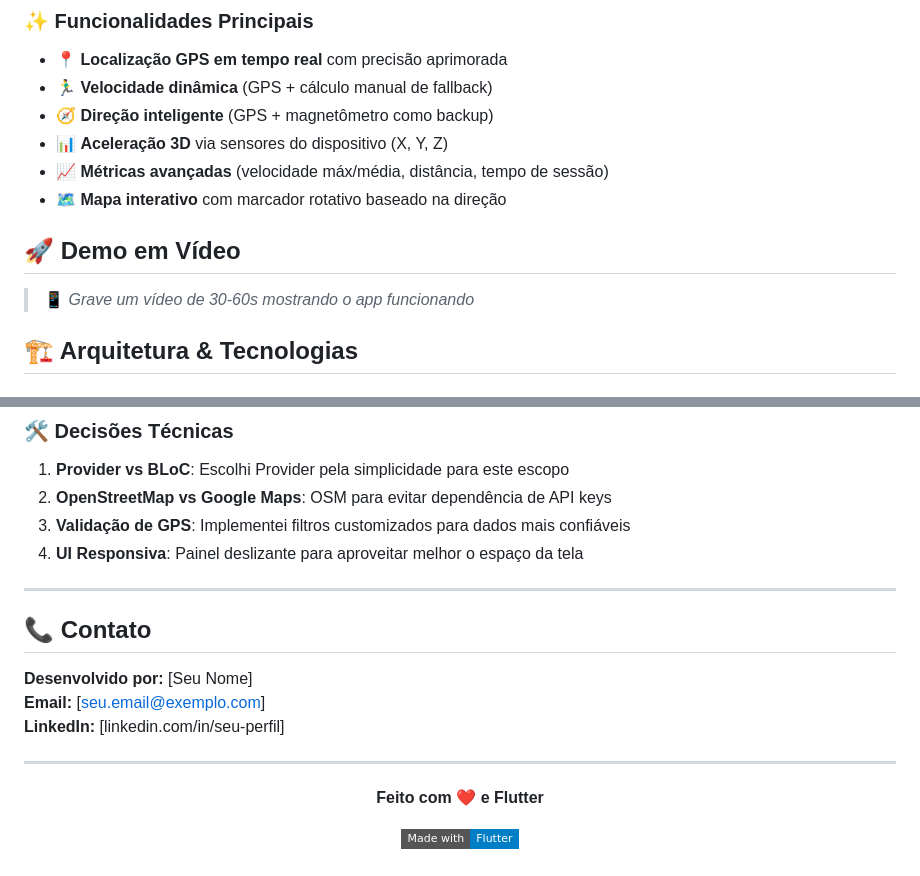
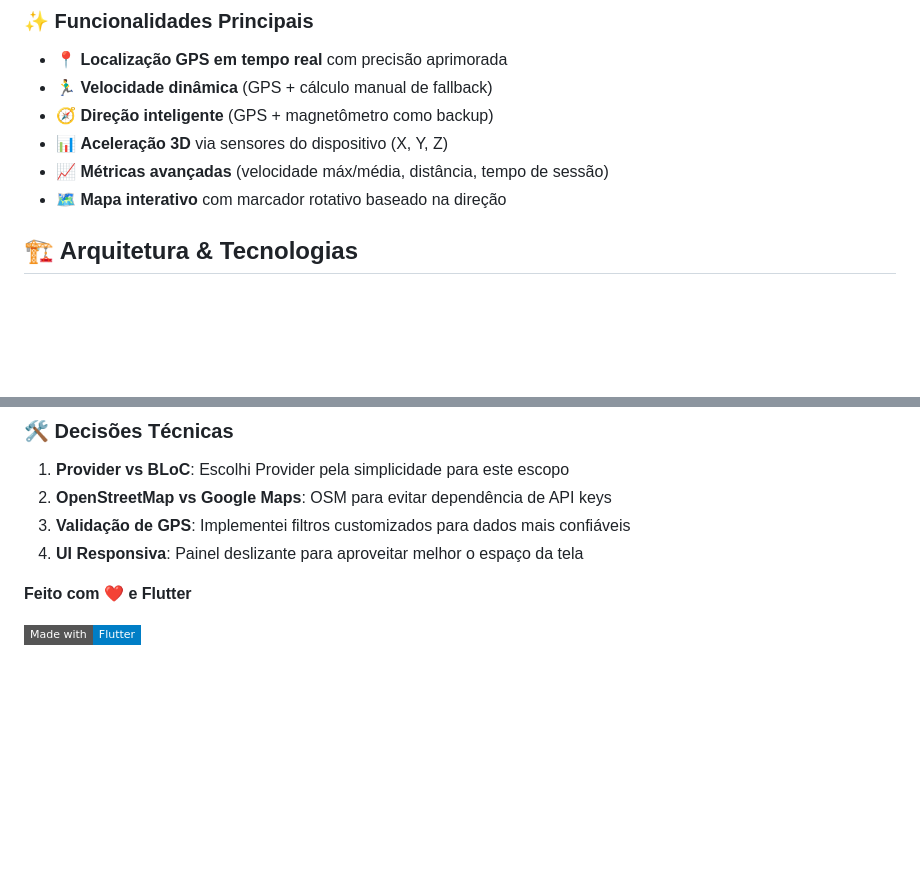
Before and after one commit to Gabrielloopes33/MOBS2, a Markdown page: README.md, 2 parts joined by grey strips. Rendered like a GitHub page; badges without logos; blank space fills up the shorter version.

Commit message:
ajuste de readme

```diff
--- a/README.md
+++ b/README.md
@@ -18,9 +18,7 @@ Aplicativo Flutter de **telemetria em tempo real** que coleta e exibe dados de G
 - 📈 **Métricas avançadas** (velocidade máx/média, distância, tempo de sessão)
 - 🗺️ **Mapa interativo** com marcador rotativo baseado na direção
 
-## 🚀 Demo em Vídeo
 
-> 📱 *Grave um vídeo de 30-60s mostrando o app funcionando*
 
 ## 🏗️ Arquitetura & Tecnologias
 
@@ -155,17 +153,7 @@ Este projeto foi desenvolvido como **demonstração técnica** focando em:
 3. **Validação de GPS**: Implementei filtros customizados para dados mais confiáveis
 4. **UI Responsiva**: Painel deslizante para aproveitar melhor o espaço da tela
 
----
 
-## 📞 Contato
-
-**Desenvolvido por:** [Seu Nome]
-**Email:** [seu.email@exemplo.com]
-**LinkedIn:** [linkedin.com/in/seu-perfil]
-
----
-
-<div align="center">
 
 **Feito com ❤️ e Flutter**
 
```
